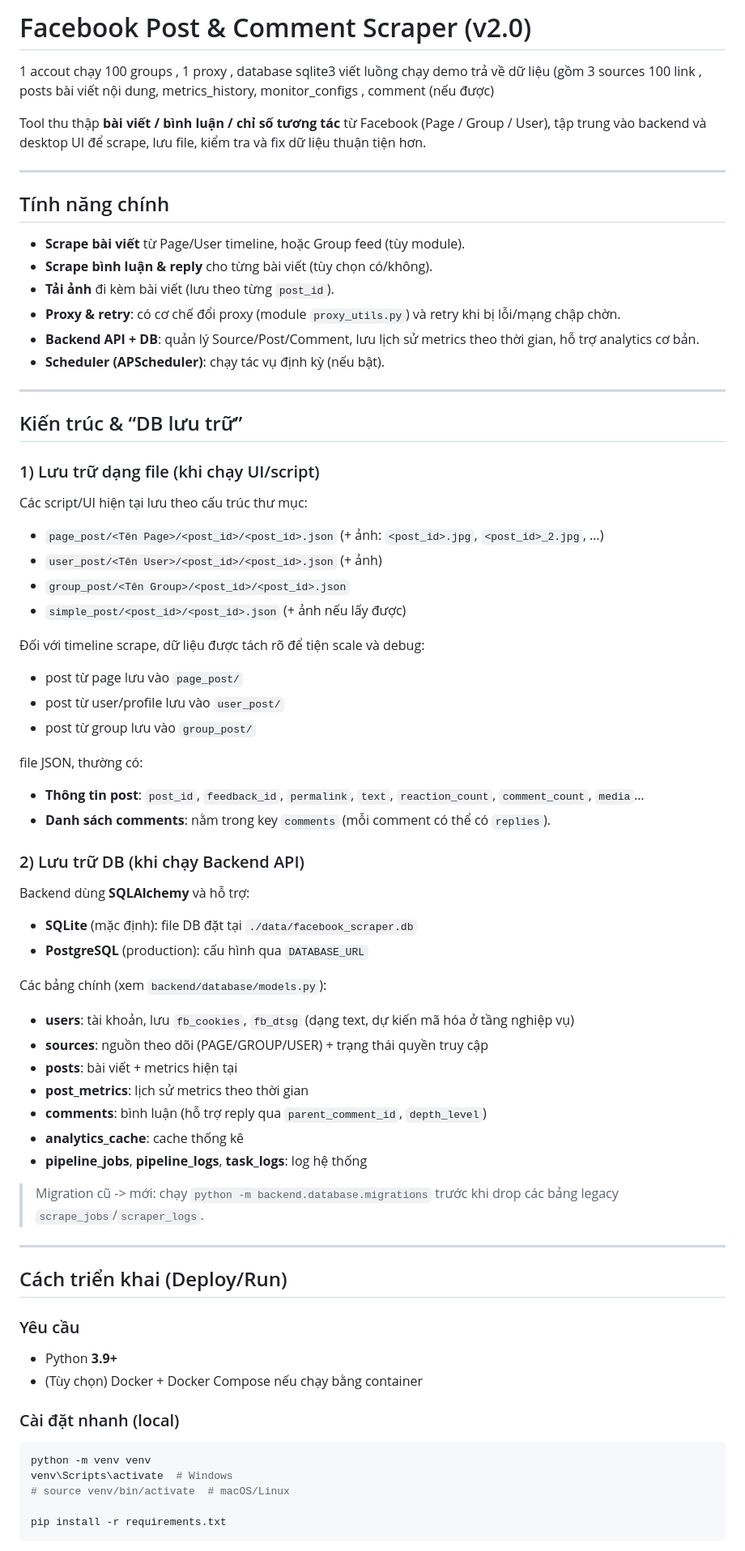
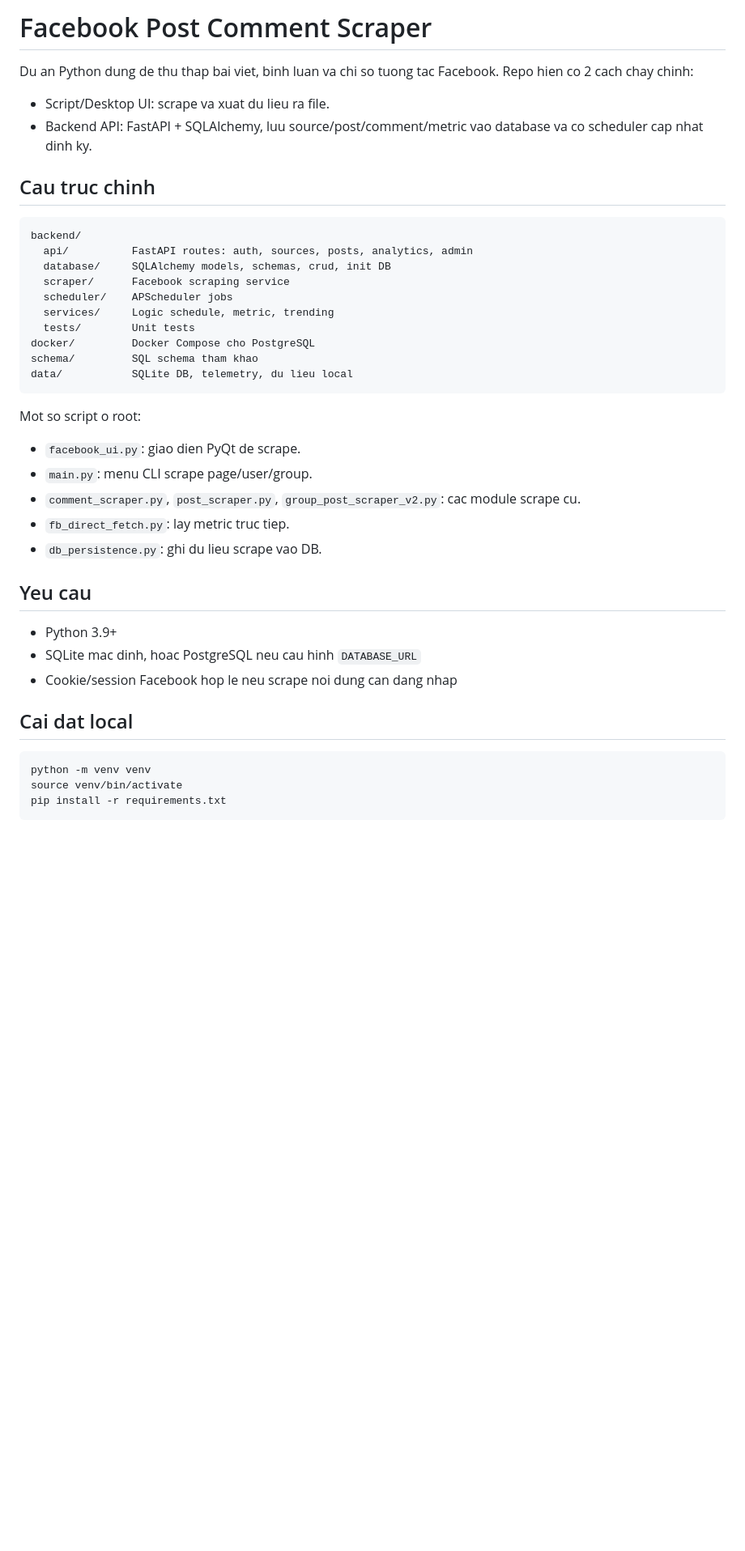
Before and after one commit to hoanghuan23/facebook_post_comment_scraper, a Markdown page: README.md, the part around one of its changes. Shown at 81% size. Drawn GitHub-style; blank space fills up the shorter version.

````diff
--- a/README.md
+++ b/README.md
@@ -1,77 +1,44 @@
-# Facebook Post & Comment Scraper (v2.0)
+# Facebook Post Comment Scraper
 
-1 accout chạy 100 groups , 1 proxy , database sqlite3
-viết luồng chạy demo trả về dữ liệu (gồm 3 sources 100 link , posts bài viết nội dung, metrics_history, monitor_configs , comment (nếu được)
+Du an Python dung de thu thap bai viet, binh luan va chi so tuong tac Facebook. Repo hien co 2 cach chay chinh:
 
+- Script/Desktop UI: scrape va xuat du lieu ra file.
+- Backend API: FastAPI + SQLAlchemy, luu source/post/comment/metric vao database va co scheduler cap nhat dinh ky.
 
-Tool thu thập **bài viết / bình luận / chỉ số tương tác** từ Facebook (Page / Group / User), tập trung vào backend và desktop UI để scrape, lưu file, kiểm tra và fix dữ liệu thuận tiện hơn.
+## Cau truc chinh
 
----
+```text
+backend/
+  api/          FastAPI routes: auth, sources, posts, analytics, admin
+  database/     SQLAlchemy models, schemas, crud, init DB
+  scraper/      Facebook scraping service
+  scheduler/    APScheduler jobs
+  services/     Logic schedule, metric, trending
+  tests/        Unit tests
+docker/         Docker Compose cho PostgreSQL
+schema/         SQL schema tham khao
+data/           SQLite DB, telemetry, du lieu local
+```
 
-## Tính năng chính
+Mot so script o root:
 
-- **Scrape bài viết** từ Page/User timeline, hoặc Group feed (tùy module).
-- **Scrape bình luận & reply** cho từng bài viết (tùy chọn có/không).
-- **Tải ảnh** đi kèm bài viết (lưu theo từng `post_id`).
-- **Proxy & retry**: có cơ chế đổi proxy (module `proxy_utils.py`) và retry khi bị lỗi/mạng chập chờn.
-- **Backend API + DB**: quản lý Source/Post/Comment, lưu lịch sử metrics theo thời gian, hỗ trợ analytics cơ bản.
-- **Scheduler (APScheduler)**: chạy tác vụ định kỳ (nếu bật).
+- `facebook_ui.py`: giao dien PyQt de scrape.
+- `main.py`: menu CLI scrape page/user/group.
+- `comment_scraper.py`, `post_scraper.py`, `group_post_scraper_v2.py`: cac module scrape cu.
+- `fb_direct_fetch.py`: lay metric truc tiep.
+- `db_persistence.py`: ghi du lieu scrape vao DB.
 
----
+## Yeu cau
 
-## Kiến trúc & “DB lưu trữ”
+- Python 3.9+
+- SQLite mac dinh, hoac PostgreSQL neu cau hinh `DATABASE_URL`
+- Cookie/session Facebook hop le neu scrape noi dung can dang nhap
 
-### 1) Lưu trữ dạng file (khi chạy UI/script)
-
-Các script/UI hiện tại lưu theo cấu trúc thư mục:
-
-- `page_post/<Tên Page>/<post_id>/<post_id>.json` (+ ảnh: `<post_id>.jpg`, `<post_id>_2.jpg`, …)
-- `user_post/<Tên User>/<post_id>/<post_id>.json` (+ ảnh)
-- `group_post/<Tên Group>/<post_id>/<post_id>.json`
-- `simple_post/<post_id>/<post_id>.json` (+ ảnh nếu lấy được)
-
-Đối với timeline scrape, dữ liệu được tách rõ để tiện scale và debug:
-- post từ page lưu vào `page_post/`
-- post từ user/profile lưu vào `user_post/`
-- post từ group lưu vào `group_post/`
-
- file JSON, thường có:
-- **Thông tin post**: `post_id`, `feedback_id`, `permalink`, `text`, `reaction_count`, `comment_count`, `media`…
-- **Danh sách comments**: nằm trong key `comments` (mỗi comment có thể có `replies`).
-
-### 2) Lưu trữ DB (khi chạy Backend API)
-
-Backend dùng **SQLAlchemy** và hỗ trợ:
-- **SQLite** (mặc định): file DB đặt tại `./data/facebook_scraper.db`
-- **PostgreSQL** (production): cấu hình qua `DATABASE_URL`
-
-Các bảng chính (xem `backend/database/models.py`):
-- **users**: tài khoản, lưu `fb_cookies`, `fb_dtsg` (dạng text, dự kiến mã hóa ở tầng nghiệp vụ)
-- **sources**: nguồn theo dõi (PAGE/GROUP/USER) + trạng thái quyền truy cập
-- **posts**: bài viết + metrics hiện tại
-- **post_metrics**: lịch sử metrics theo thời gian
-- **comments**: bình luận (hỗ trợ reply qua `parent_comment_id`, `depth_level`)
-- **analytics_cache**: cache thống kê
-- **pipeline_jobs**, **pipeline_logs**, **task_logs**: log hệ thống
-
-> Migration cũ -> mới: chạy `python -m backend.database.migrations` trước khi drop các bảng legacy `scrape_jobs`/`scraper_logs`.
-
----
-
-## Cách triển khai (Deploy/Run)
-
-### Yêu cầu
-
-- Python **3.9+**
-- (Tùy chọn) Docker + Docker Compose nếu chạy bằng container
-
-### Cài đặt nhanh (local)
+## Cai dat local
 
 ```bash
 python -m venv venv
-venv\Scripts\activate  # Windows
-# source venv/bin/activate  # macOS/Linux
-
+source venv/bin/activate
 pip install -r requirements.txt
 ```
 
````
Also changed, not shown: other parts of README.md (+81 -61 lines).
